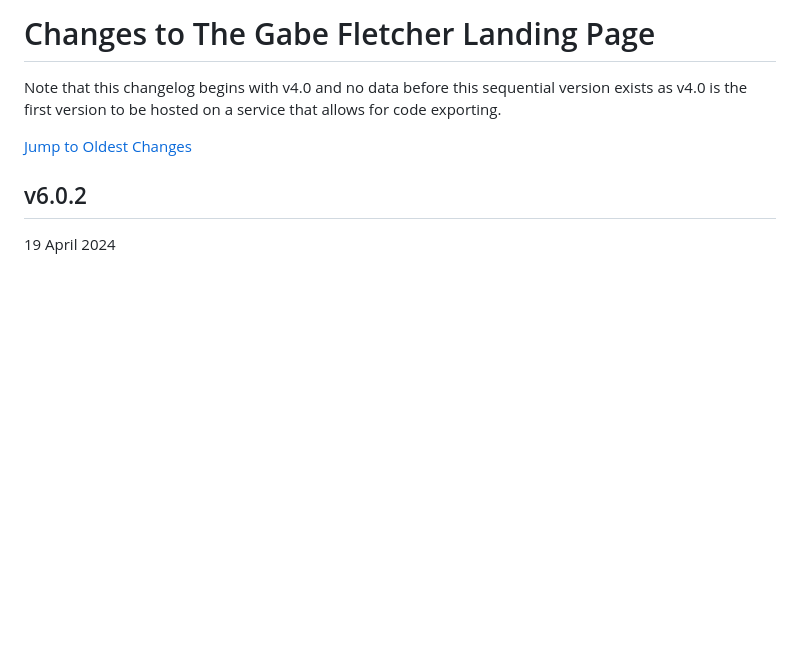
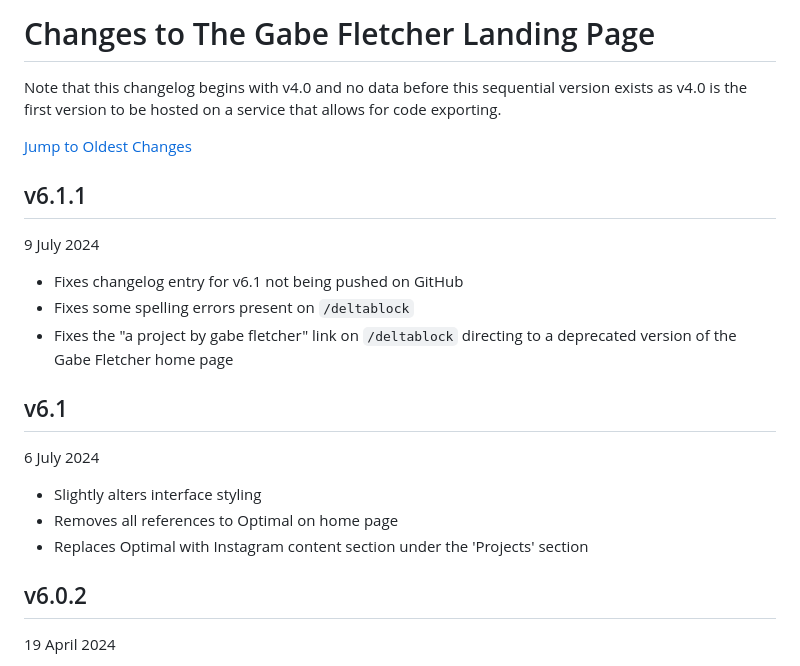
Before and after one commit to gabefletch/site, a Markdown page: changes.md, the part around the change. Rendered like a GitHub page; blank space fills up the shorter version.

```diff
--- a/changes.md
+++ b/changes.md
@@ -3,6 +3,16 @@ Note that this changelog begins with v4.0 and no data before this sequential ver
 
 [Jump to Oldest Changes](https://github.com/gabefletch/site/blob/main/changes.md#v40)
 
+## v6.1.1
+9 July 2024
+- Fixes changelog entry for v6.1 not being pushed on GitHub
+- Fixes some spelling errors present on `/deltablock`
+- Fixes the "a project by gabe fletcher" link on `/deltablock` directing to a deprecated version of the Gabe Fletcher home page
+## v6.1
+6 July 2024
+- Slightly alters interface styling
+- Removes all references to Optimal on home page
+- Replaces Optimal with Instagram content section under the 'Projects' section
 ## v6.0.2
 19 April 2024
 - Pushes SF Pro Display and SF Symbols to v5 across all pages and subpages
```
